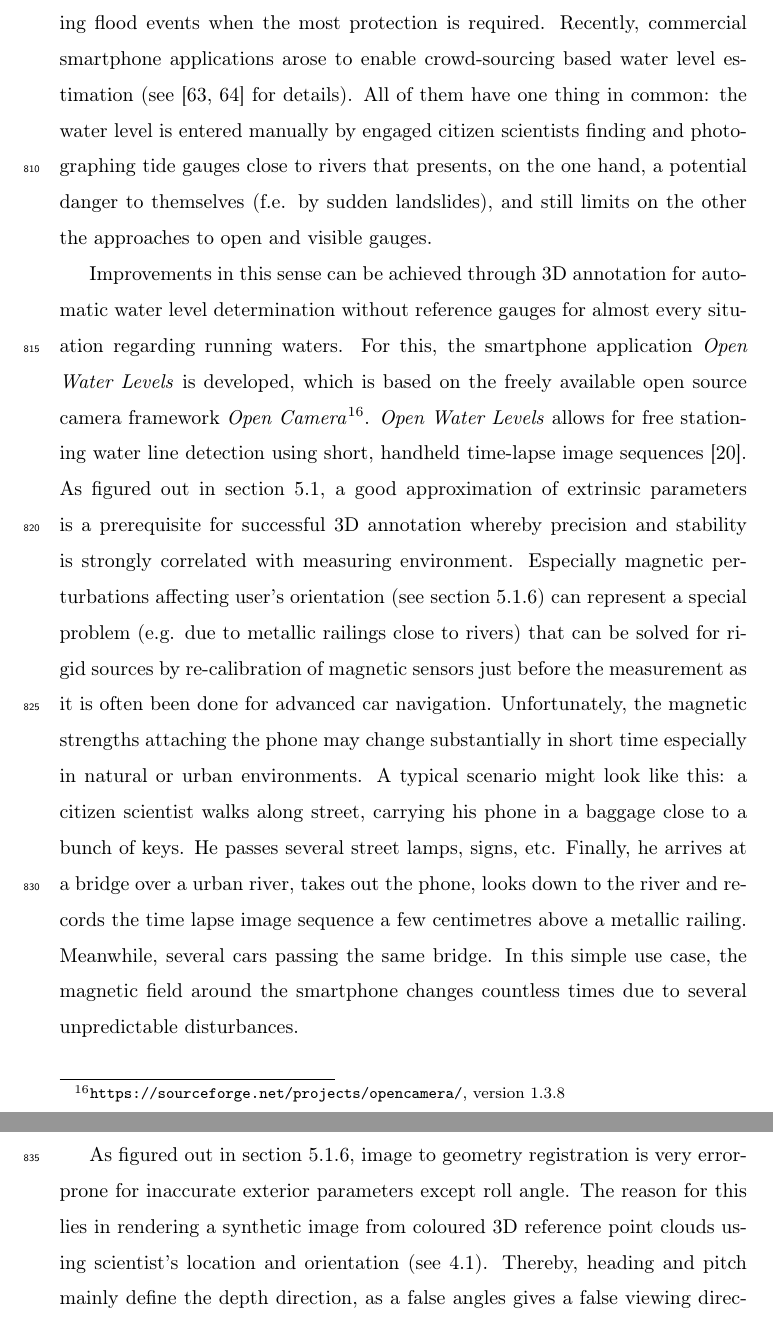
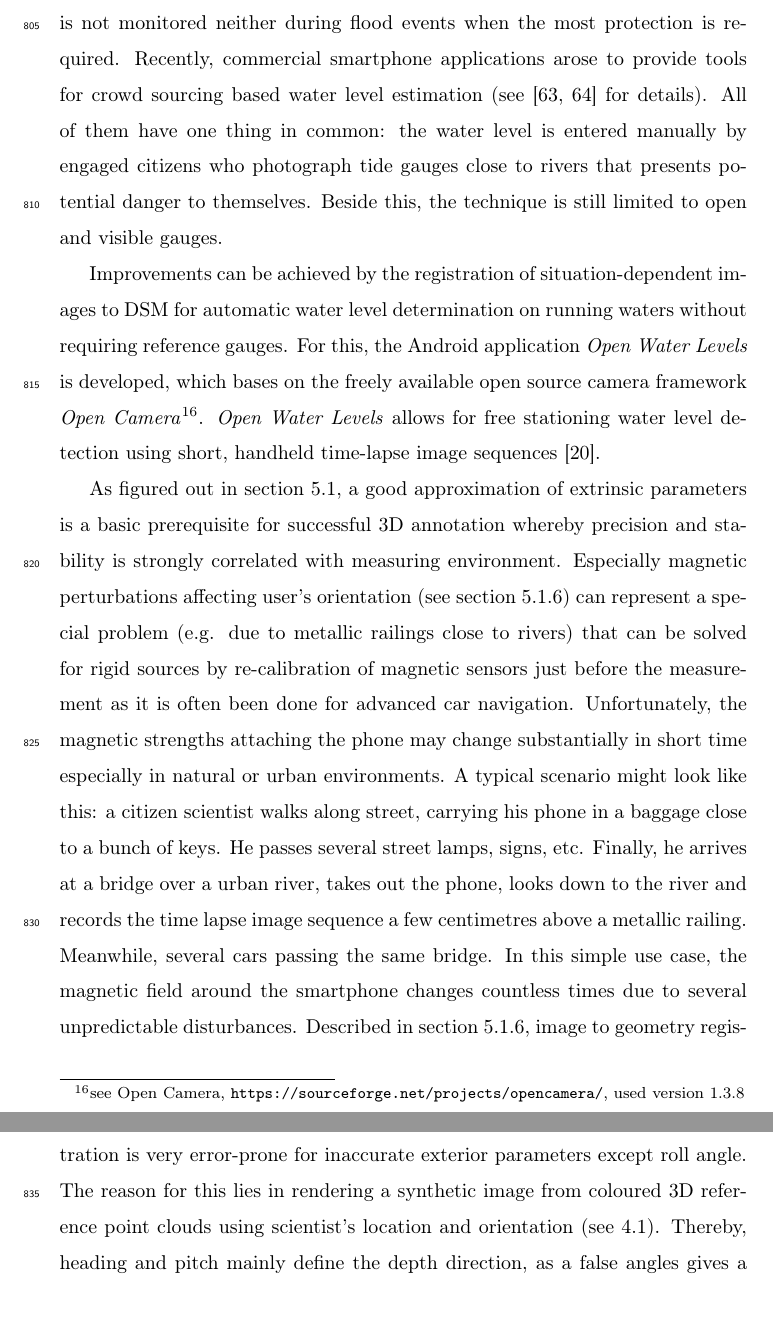
Before and after one commit to CKehl/MobileDigitalGeosciences_2018, a LaTeX paper (KroehnertKehl2018_MobileDigitalGeosciences.tex): two parts of pages 49 and 50 of 67, joined at a grey line, cut so that both start at the same text. Compiled offline with pdfLaTeX.

Commit message:
review for water level topic

```diff
--- a/KroehnertKehl2018_MobileDigitalGeosciences.tex
+++ b/KroehnertKehl2018_MobileDigitalGeosciences.tex
@@ -1234,14 +1234,12 @@ Due to the increasing usability of mobile devices for in the field annotations,
 
 \subsection{Derivation of hydrological parameters: Water level gauging}
 \label{sec:water_level_gauging_intro}
-The past decade is characterized by a continued increase of globally devastating flash floods after heavy rainfalls. Even smallest creeks turned into hazardous streams causing flooding and landslides. Conventional gauging stations provide precise information about water levels measured over a short time period. State of the art techniques for administrative observation comprise of water pressure sensors, floating gauges and conventional tide gauges. They are characterised by long-term stability and outdoor robustness providing accuracies of several millimetres up to one centimetre \cite{Siedschlag2015}. Averaged over defined time intervals, it is advisable to remain cautious regarding these accuracies possibly being too optimistic \cite{Horner2018}.
+The past decade is characterized by a continued increase of globally devastating flash floods after heavy rainfalls. Even smallest creeks turned into hazardous streams causing in floodings and landslides. Conventional gauging stations provide precise information about water levels measured over short time periods. State of the art techniques for administrative water gauging comprise water pressure sensors, floating gauges and conventional tide gauges. They are characterised by long-term stability and outdoor robustness providing accuracies of several millimetres up to one centimetre \cite{Siedschlag2015}. Averaged over defined time intervals, it is advisable to remain cautious regarding these accuracies possibly being too optimistic \cite{Horner2018}. Because of high costs in purchase and maintenance, gauging stations with their complex sensing devices must be sparsely installed. A prime example here is the hydrological network in Saxony, Germany where 184 gauging stations are installed for permanent observation on 154 of 259 rivers rising from small, medium and large catchments\footnote{see Saxon Flood Centre, Water Levels \& Flow Rates \url{https://www.umwelt.sachsen.de/umwelt/infosysteme/hwims/portal/web/wasserstand-uebersicht}} \cite{Buettner2015}. Thus, around a third is not monitored neither during flood events when the most protection is required. Recently, commercial smartphone applications arose to provide tools for crowd sourcing based water level estimation (see \cite{CrowdWaterApp2017a,Kisters2014} for details). All of them have one thing in common: the water level is entered manually by engaged citizens who photograph tide gauges close to rivers that presents potential danger to themselves. Beside this, the technique is still limited to open and visible gauges.
 
-Because of high costs in purchase and maintenance, gauging stations with complex sensing devices are sparsely installed. A prime example here is the hydrological network in Saxony, Germany. There, 184 gauging stations are installed for permanent observation on 154 of 259 rivers rising from small, medium and large catchments\footnote{see Saxon Flood Centre, Water Levels \& Flow Rates \url{https://www.umwelt.sachsen.de/umwelt/infosysteme/hwims/portal/web/wasserstand-uebersicht}} \cite{Buettner2015}. Thus, around a third is not monitored neither during flood events when the most protection is required. Recently, commercial smartphone applications arose to enable crowd-sourcing based water level estimation (see \cite{CrowdWaterApp2017a,Kisters2014} for details). All of them have one thing in common: the water level is entered manually by engaged citizen scientists finding and photographing tide gauges close to rivers that presents, on the one hand, a potential danger to themselves (f.e. by sudden landslides), and still limits on the other the approaches to open and visible gauges.
+Improvements can be achieved by the registration of situation-dependent images to \gls{DSM} for automatic water level determination on running waters without requiring reference gauges.
+For this, the Android application \textit{Open Water Levels} is developed, which bases on the freely available open source camera framework \textit{Open Camera}\footnote{see Open Camera, \url{https://sourceforge.net/projects/opencamera/}, used version 1.3.8}. \textit{Open Water Levels} allows for free stationing water level detection using short, handheld time-lapse image sequences \cite{Kroehnert2017a}.
 
-Improvements in this sense can be achieved through 3D annotation for automatic water level determination without reference gauges for almost every situation regarding running waters.
-For this, the smartphone application \textit{Open Water Levels} is developed, which is based on the freely available open source camera framework \textit{Open Camera}\footnote{\url{https://sourceforge.net/projects/opencamera/}, version 1.3.8}. \textit{Open Water Levels} allows for free stationing water line detection using short, handheld time-lapse image sequences \cite{Kroehnert2017a}. As figured out in section \ref{sec:technology:sensors}, a good approximation of extrinsic parameters is a prerequisite for successful 3D annotation whereby precision and stability is strongly correlated with measuring environment. Especially magnetic perturbations affecting user's orientation (see section \ref{sec:technology:sensors:sensitivity}) can represent a special problem (e.g. due to metallic railings close to rivers) that can be solved for rigid sources by re-calibration of magnetic sensors just before the measurement as it is often been done for advanced car navigation. Unfortunately, the magnetic strengths attaching the phone may change substantially in short time especially in natural or urban environments. A typical scenario might look like this: a citizen scientist walks along street, carrying his phone in a baggage close to a bunch of keys. He passes several street lamps, signs, etc. Finally, he arrives at a bridge over a urban river, takes out the phone, looks down to the river and records the time lapse image sequence a few centimetres above a metallic railing. Meanwhile, several cars passing the same bridge. In this simple use case, the magnetic field around the smartphone changes countless times due to several unpredictable disturbances.
-
-As figured out in section \ref{sec:technology:sensors:sensitivity}, image to geometry registration is very error-prone for inaccurate exterior parameters except roll angle. The reason for this lies in rendering a synthetic image from coloured 3D reference point clouds using scientist's location and orientation (see \ref{sec:algorithms:I2G}). Thereby, heading and pitch mainly define the depth direction, as a false angles gives a false viewing direction resulting in a synthetic image that has little--to--no similarity with the time lapse sequence. Consequently, the water level detection will fail or give false results caused by adverse inlier distribution in image matching that impedes a correct positioning (e.g. when images have too little overlap). Described in section \ref{sec:technology:sensors:location_sensitivity}, inbuilt \gls{GNSS} receivers should be considered as another major source of error for 3D annotation. In urban scenes with several shadow effects due to high-rise buildings, as well as in situations of heavy cloud coverage, errors of several metres in latitude and up to more than 30 metres in altitude are highly possible. However, assistance is provided by external data sources and it is very likely that, in the near future, smartphone \gls{GNSS} modules are rolled out, solving lateral accuracies of 50 centimetres \cite{Moore2017}. Thus, having internet connection is indispensable but not a problem especially in urban sections. It is worth mentioning that UMTS/LTE are furthermore needed to enable online water line processing after transmitting a compressed package containing the master image, the derived water line in 2D space and some meta data to describe the prevalent object scene.
+As figured out in section \ref{sec:technology:sensors}, a good approximation of extrinsic parameters is a basic prerequisite for successful 3D annotation whereby precision and stability is strongly correlated with measuring environment. Especially magnetic perturbations affecting user's orientation (see section \ref{sec:technology:sensors:sensitivity}) can represent a special problem (e.g. due to metallic railings close to rivers) that can be solved for rigid sources by re-calibration of magnetic sensors just before the measurement as it is often been done for advanced car navigation. Unfortunately, the magnetic strengths attaching the phone may change substantially in short time especially in natural or urban environments. A typical scenario might look like this: a citizen scientist walks along street, carrying his phone in a baggage close to a bunch of keys. He passes several street lamps, signs, etc. Finally, he arrives at a bridge over a urban river, takes out the phone, looks down to the river and records the time lapse image sequence a few centimetres above a metallic railing. Meanwhile, several cars passing the same bridge. In this simple use case, the magnetic field around the smartphone changes countless times due to several unpredictable disturbances. Described in section \ref{sec:technology:sensors:sensitivity}, image to geometry registration is very error-prone for inaccurate exterior parameters except roll angle. The reason for this lies in rendering a synthetic image from coloured 3D reference point clouds using scientist's location and orientation (see \ref{sec:algorithms:I2G}). Thereby, heading and pitch mainly define the depth direction, as a false angles gives a false viewing direction resulting in a synthetic image that has little--to--no similarity with the time lapse sequence. Consequently, the water level detection will fail or give false results caused by adverse inlier distribution in image matching that impedes a correct positioning (e.g. when images have too little overlap). Described in section \ref{sec:technology:sensors:location_sensitivity}, inbuilt \gls{GNSS} receivers should be considered as another major source of error for 3D annotation. In urban scenes with several shadow effects due to high-rise buildings, as well as in situations of heavy cloud coverage, errors of several metres in latitude and up to more than 30 metres in altitude are highly possible. However, assistance is provided by external data sources and it is very likely that, in the near future, smartphone \gls{GNSS} modules are rolled out, solving lateral accuracies of 50 centimetres \cite{Moore2017}. Thus, having internet connection is indispensable but not a problem especially in urban sections. It is worth mentioning that UMTS/LTE are furthermore needed to enable online water line processing after transmitting a compressed package containing the master image, the derived water line in 2D space and some meta data to describe the prevalent object scene.
 For now, an issue is the availability of free \glspl{DSM} captured close to rivers with focus on shore environment. However, first attempts from Google Street View, to cover near shore environments by river cruises are published\footnote{USA Today - Google Maps launches 'river view' of Grand Canyon, \url{https://www.usatoday.com/story/tech/personal/2014/03/13/google-maps-grand-canyon-colorado-river/6339489/}}. In the future, this option is clearly considerable to be a globally expanded to other rivers. Furthermore, research projects deal with autonomous
 river crossing mapping hydrological parameters as well as shore land in short time intervalls \cite{Sardemann2018}. Thus, \gls{DSM} references are generated covering the same place multiple times but at various points in time showing e.g. different appearances of the shore caused by season-dependent vegetation, snow or simply changed illumination dependent on the ambient conditions at specific times of the day. Referring to this, issues in image to geometry registration still remain when the visual appearances of true and synthetic image vary widely (e.g. strong back lighting or shadows that let appear everything totally black).
 
```
